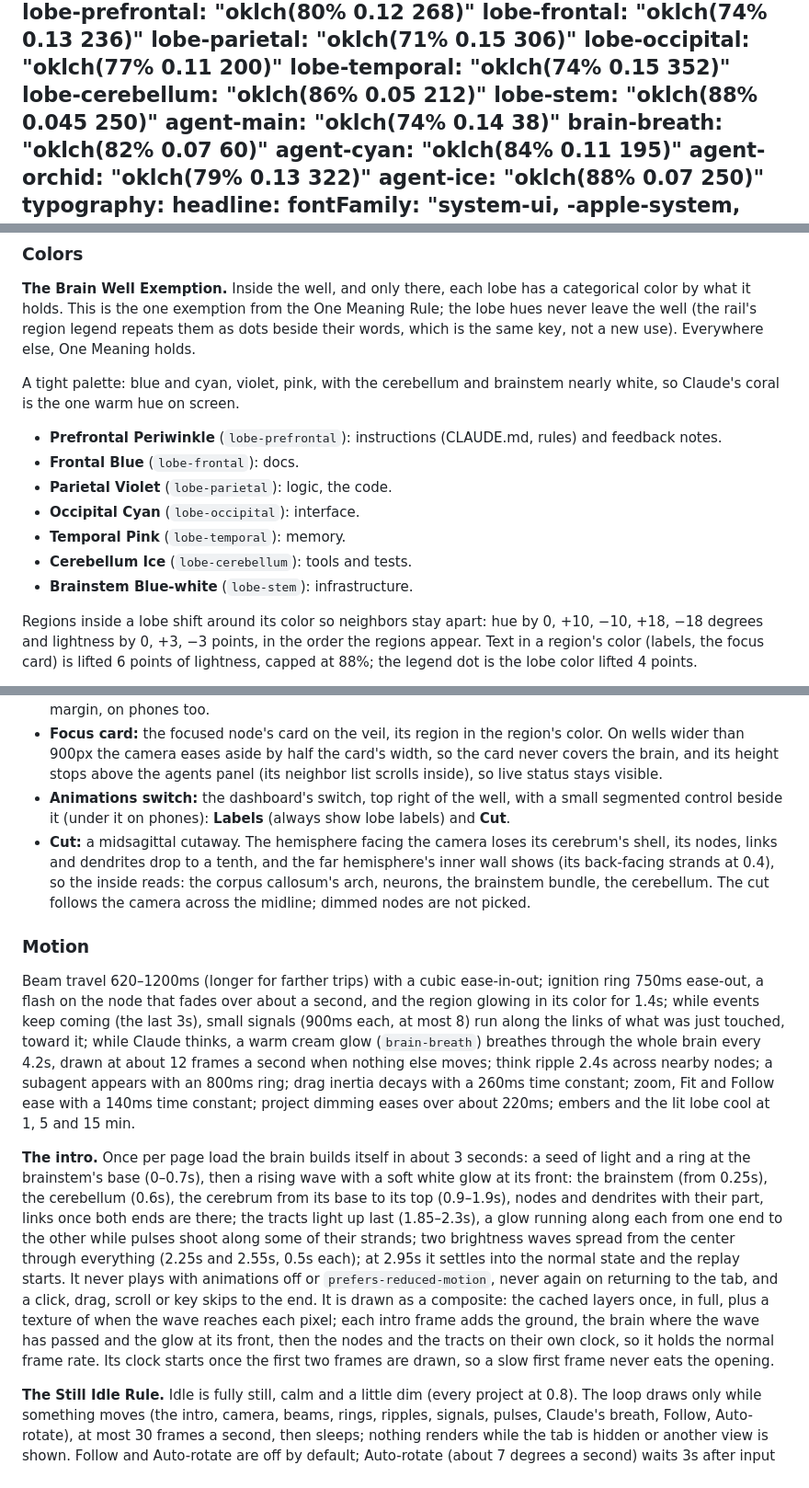
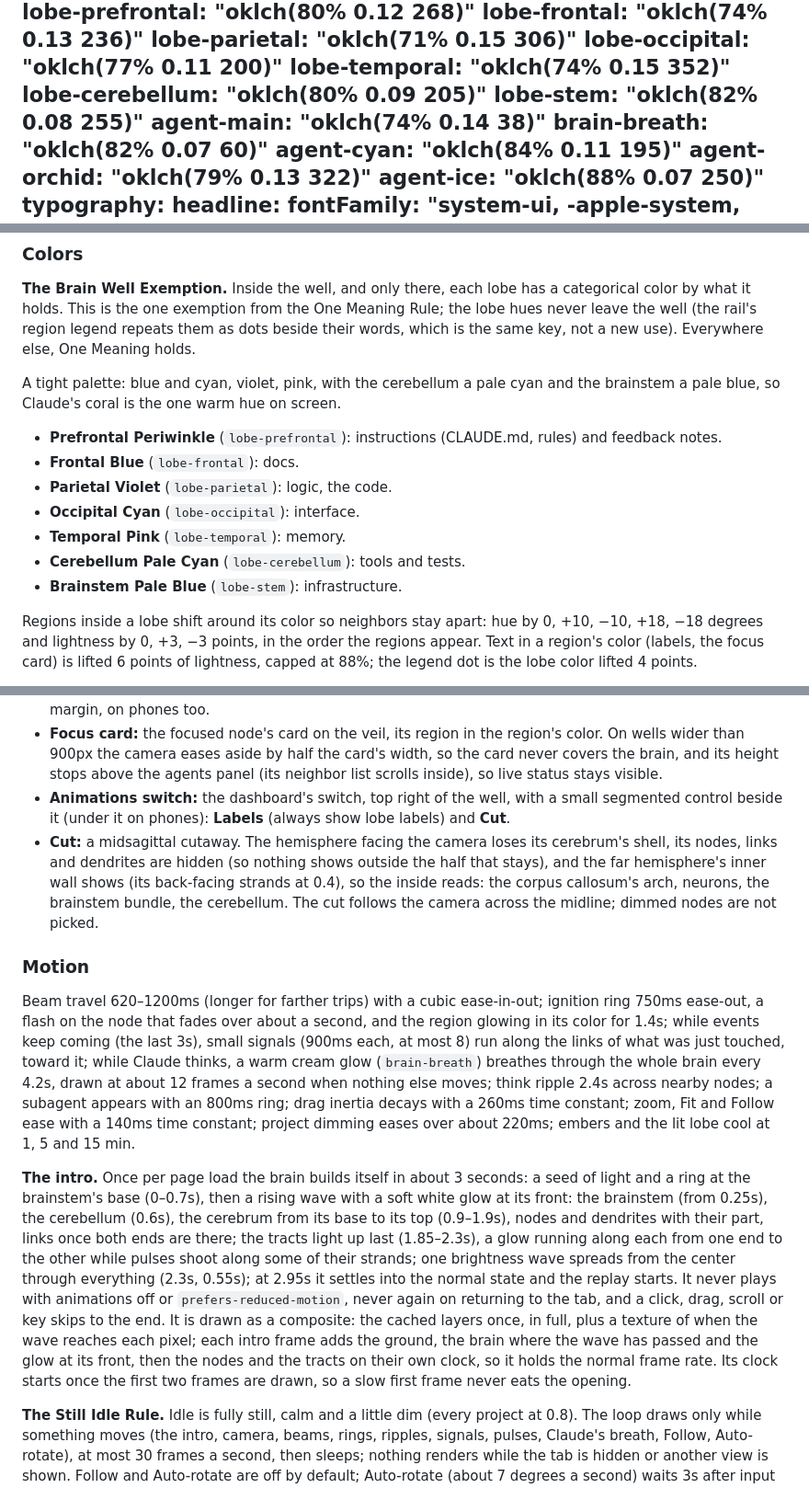
Before and after one commit to kevdev-code/kevmind, a Markdown page: DESIGN.md, 3 parts joined by grey strips. Shown at 92% size. Rendered like a GitHub page.

```diff
--- a/DESIGN.md
+++ b/DESIGN.md
@@ -53,8 +53,8 @@ colors:
   lobe-parietal: "oklch(71% 0.15 306)"
   lobe-occipital: "oklch(77% 0.11 200)"
   lobe-temporal: "oklch(74% 0.15 352)"
-  lobe-cerebellum: "oklch(86% 0.05 212)"
-  lobe-stem: "oklch(88% 0.045 250)"
+  lobe-cerebellum: "oklch(80% 0.09 205)"
+  lobe-stem: "oklch(82% 0.08 255)"
   agent-main: "oklch(74% 0.14 38)"
   brain-breath: "oklch(82% 0.07 60)"
   agent-cyan: "oklch(84% 0.11 195)"
@@ -317,15 +317,15 @@ The Brain tab (Phase 4, prototyped standalone in `prototype/brain/`) is a second
 
 **The Brain Well Exemption.** Inside the well, and only there, each lobe has a categorical color by what it holds. This is the one exemption from the One Meaning Rule; the lobe hues never leave the well (the rail's region legend repeats them as dots beside their words, which is the same key, not a new use). Everywhere else, One Meaning holds.
 
-A tight palette: blue and cyan, violet, pink, with the cerebellum and brainstem nearly white, so Claude's coral is the one warm hue on screen.
+A tight palette: blue and cyan, violet, pink, with the cerebellum a pale cyan and the brainstem a pale blue, so Claude's coral is the one warm hue on screen.
 
 - **Prefrontal Periwinkle** (`lobe-prefrontal`): instructions (CLAUDE.md, rules) and feedback notes.
 - **Frontal Blue** (`lobe-frontal`): docs.
 - **Parietal Violet** (`lobe-parietal`): logic, the code.
 - **Occipital Cyan** (`lobe-occipital`): interface.
 - **Temporal Pink** (`lobe-temporal`): memory.
-- **Cerebellum Ice** (`lobe-cerebellum`): tools and tests.
-- **Brainstem Blue-white** (`lobe-stem`): infrastructure.
+- **Cerebellum Pale Cyan** (`lobe-cerebellum`): tools and tests.
+- **Brainstem Pale Blue** (`lobe-stem`): infrastructure.
 
 Regions inside a lobe shift around its color so neighbors stay apart: hue by 0, +10, −10, +18, −18 degrees and lightness by 0, +3, −3 points, in the order the regions appear. Text in a region's color (labels, the focus card) is lifted 6 points of lightness, capped at 88%; the legend dot is the lobe color lifted 4 points.
 
@@ -362,13 +363,13 @@ Regions inside a lobe shift around its color so neighbors stay apart: hue by 0,
 - **Camera bar:** a segmented control on the veil: +, −, Fit, Re-layout, Follow, Auto-rotate. The view opens, and Fit returns, at a 3/4 side view (frontal toward the viewer's right) that frames the particle shell with a margin, on phones too.
 - **Focus card:** the focused node's card on the veil, its region in the region's color. On wells wider than 900px the camera eases aside by half the card's width, so the card never covers the brain, and its height stops above the agents panel (its neighbor list scrolls inside), so live status stays visible.
 - **Animations switch:** the dashboard's switch, top right of the well, with a small segmented control beside it (under it on phones): **Labels** (always show lobe labels) and **Cut**.
-- **Cut:** a midsagittal cutaway. The hemisphere facing the camera loses its cerebrum's shell, its nodes, links and dendrites drop to a tenth, and the far hemisphere's inner wall shows (its back-facing strands at 0.4), so the inside reads: the corpus callosum's arch, neurons, the brainstem bundle, the cerebellum. The cut follows the camera across the midline; dimmed nodes are not picked.
+- **Cut:** a midsagittal cutaway. The hemisphere facing the camera loses its cerebrum's shell, its nodes, links and dendrites are hidden (so nothing shows outside the half that stays), and the far hemisphere's inner wall shows (its back-facing strands at 0.4), so the inside reads: the corpus callosum's arch, neurons, the brainstem bundle, the cerebellum. The cut follows the camera across the midline; dimmed nodes are not picked.
 
 ### Motion
 
 Beam travel 620–1200ms (longer for farther trips) with a cubic ease-in-out; ignition ring 750ms ease-out, a flash on the node that fades over about a second, and the region glowing in its color for 1.4s; while events keep coming (the last 3s), small signals (900ms each, at most 8) run along the links of what was just touched, toward it; while Claude thinks, a warm cream glow (`brain-breath`) breathes through the whole brain every 4.2s, drawn at about 12 frames a second when nothing else moves; think ripple 2.4s across nearby nodes; a subagent appears with an 800ms ring; drag inertia decays with a 260ms time constant; zoom, Fit and Follow ease with a 140ms time constant; project dimming eases over about 220ms; embers and the lit lobe cool at 1, 5 and 15 min.
 
-**The intro.** Once per page load the brain builds itself in about 3 seconds: a seed of light and a ring at the brainstem's base (0–0.7s), then a rising wave with a soft white glow at its front: the brainstem (from 0.25s), the cerebellum (0.6s), the cerebrum from its base to its top (0.9–1.9s), nodes and dendrites with their part, links once both ends are there; the tracts light up last (1.85–2.3s), a glow running along each from one end to the other while pulses shoot along some of their strands; two brightness waves spread from the center through everything (2.25s and 2.55s, 0.5s each); at 2.95s it settles into the normal state and the replay starts. It never plays with animations off or `prefers-reduced-motion`, never again on returning to the tab, and a click, drag, scroll or key skips to the end. It is drawn as a composite: the cached layers once, in full, plus a texture of when the wave reaches each pixel; each intro frame adds the ground, the brain where the wave has passed and the glow at its front, then the nodes and the tracts on their own clock, so it holds the normal frame rate. Its clock starts once the first two frames are drawn, so a slow first frame never eats the opening.
+**The intro.** Once per page load the brain builds itself in about 3 seconds: a seed of light and a ring at the brainstem's base (0–0.7s), then a rising wave with a soft white glow at its front: the brainstem (from 0.25s), the cerebellum (0.6s), the cerebrum from its base to its top (0.9–1.9s), nodes and dendrites with their part, links once both ends are there; the tracts light up last (1.85–2.3s), a glow running along each from one end to the other while pulses shoot along some of their strands; one brightness wave spreads from the center through everything (2.3s, 0.55s); at 2.95s it settles into the normal state and the replay starts. It never plays with animations off or `prefers-reduced-motion`, never again on returning to the tab, and a click, drag, scroll or key skips to the end. It is drawn as a composite: the cached layers once, in full, plus a texture of when the wave reaches each pixel; each intro frame adds the ground, the brain where the wave has passed and the glow at its front, then the nodes and the tracts on their own clock, so it holds the normal frame rate. Its clock starts once the first two frames are drawn, so a slow first frame never eats the opening.
 
 **The Still Idle Rule.** Idle is fully still, calm and a little dim (every project at 0.8). The loop draws only while something moves (the intro, camera, beams, rings, ripples, signals, pulses, Claude's breath, Follow, Auto-rotate), at most 30 frames a second, then sleeps; nothing renders while the tab is hidden or another view is shown. Follow and Auto-rotate are off by default; Auto-rotate (about 7 degrees a second) waits 3s after input and 4s after an event. "Animations off", which `prefers-reduced-motion` sets by default, draws single static frames: beams land at once, no rings, ripples, flashes, signals or inertia, and the breath is a still glow.
 
```
Also changed, not shown: other parts of DESIGN.md (+4 -3 lines), docs/BRAIN.md (+8 -5 lines).
